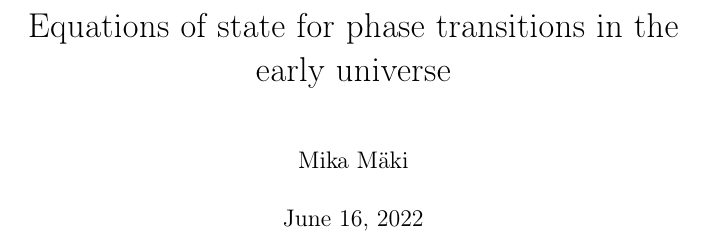
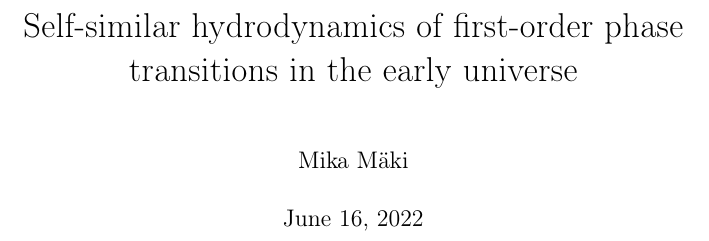
Before and after one commit to AgenttiX/msc-thesis2, a LaTeX thesis (main.tex): part of page 1 of 22, cut at the place of the change. Compiled offline with pdfLaTeX.

Commit message:
Change thesis title

```diff
--- a/main.tex
+++ b/main.tex
@@ -18,7 +18,9 @@
 % \hypersetup{hidelinks}
 
 % Title page
-\title{Equations of state for phase transitions in the early universe}
+% TODO think about the title
+% \title{Equations of state for phase transitions in the early universe}
+\title{Self-similar hydrodynamics of first-order phase transitions in the early universe}
 \author{Mika Mäki}
 % \examiner{prof. Mark Hindmarsh}
 
```
